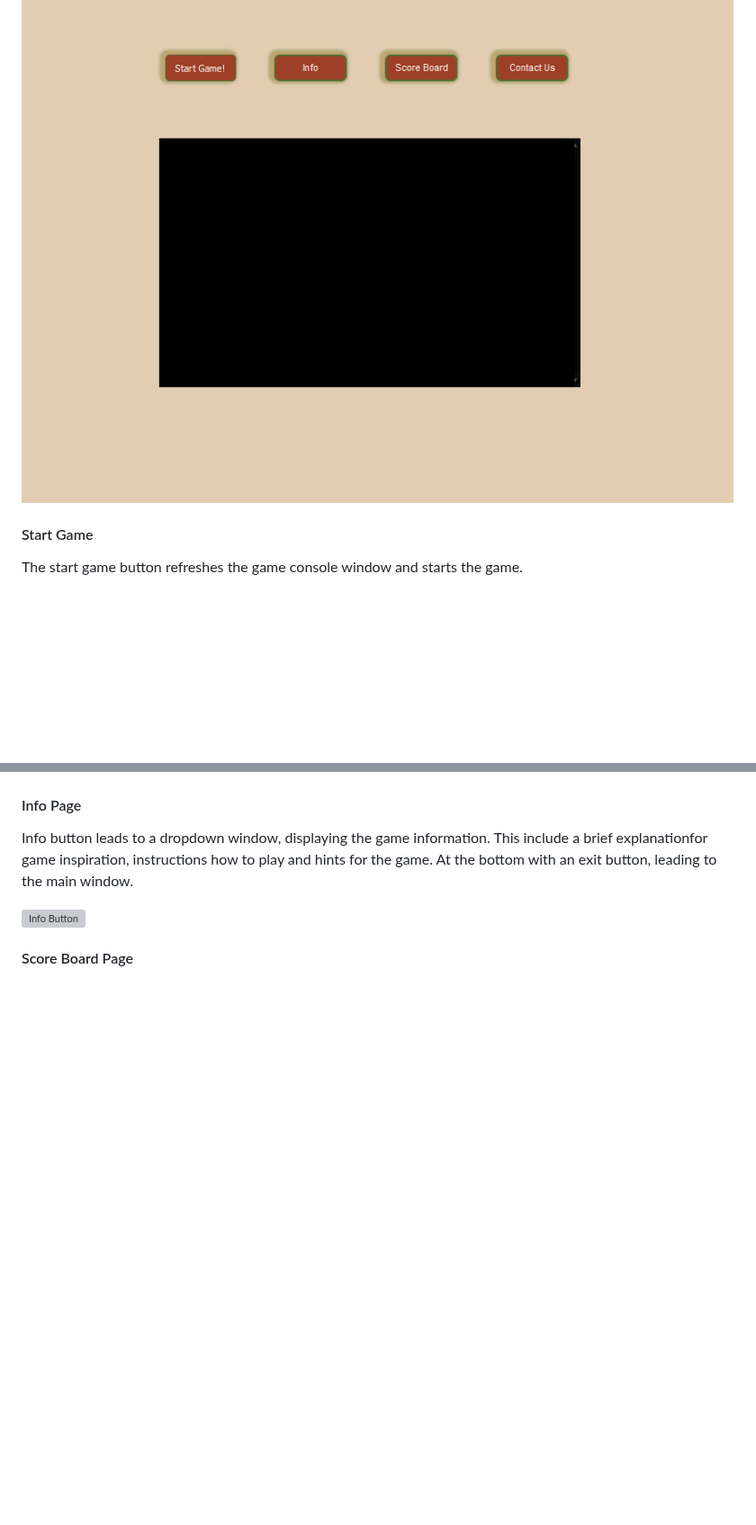
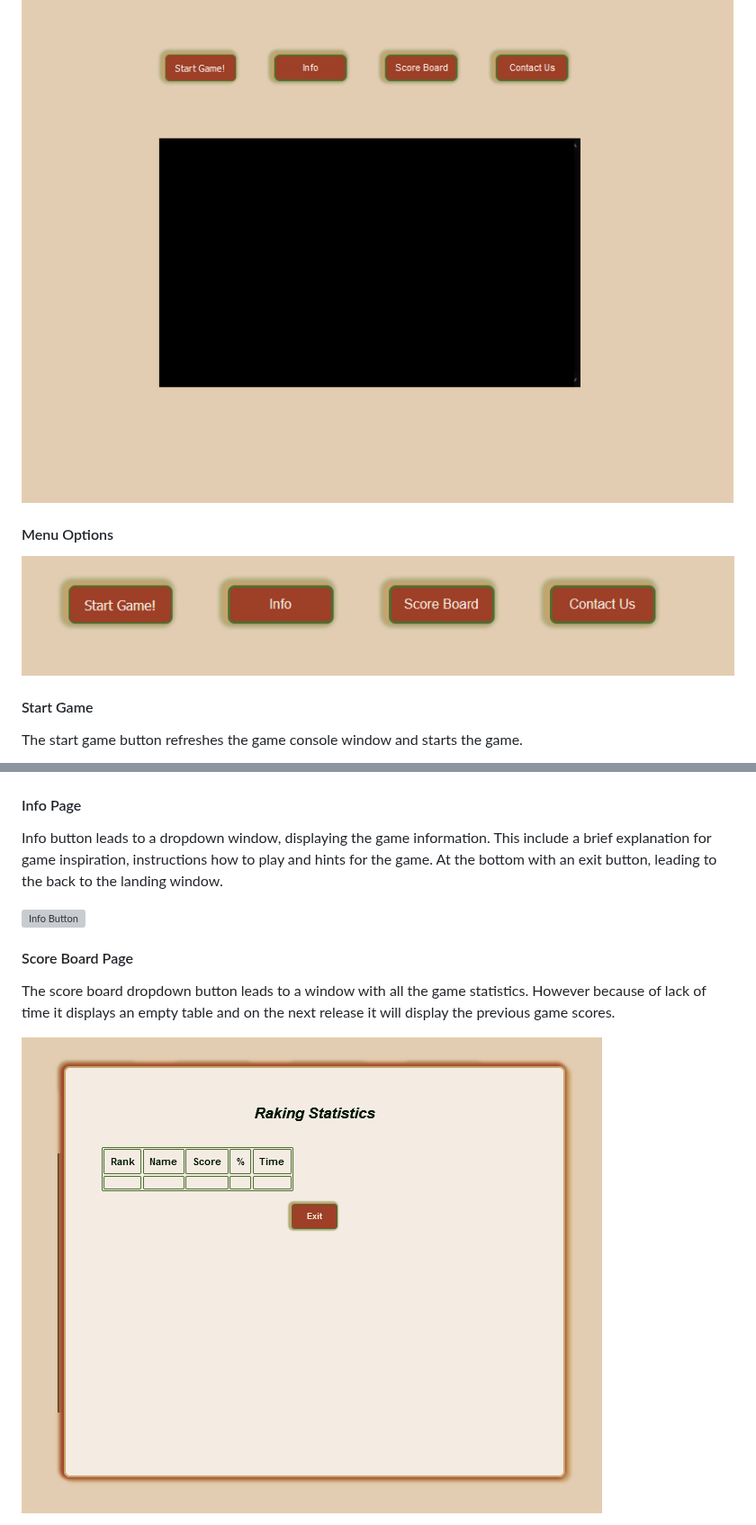
Before and after one commit to Code-Institute-Submissions/Cy-2-30-QuizGamePP3-, a Markdown page: README.md, 2 parts joined by grey strips. Shown at 90% size. Rendered like a GitHub page; folded sections open; blank space fills up the shorter version; grey boxes are pictures that could not be loaded.

```diff
--- a/README.md
+++ b/README.md
@@ -143,6 +141,10 @@ The game lands on the game window with the menu buttons above the game console.
 #### Landing Window
 
 ![Opening Page](assets/images/finallook/gameopening.PNG)
+
+#### Menu Options
+
+![Menu Buttons](assets/images/finallook/menubuttons.PNG)
 
 #### Start Game
 
@@ -151,11 +153,13 @@ The start game button refreshes the game console window and starts the game.
 ![Start Game Button ](assets/images/finallook/startbutton.PNG)
 
 #### Info Page
-Info button leads to a dropdown window, displaying the game information. This include a brief explanationfor game inspiration, instructions how to play and hints for the game. At the bottom with an exit button, leading to the main window.
+Info button leads to a dropdown window, displaying the game information. This include a brief explanation for game inspiration, instructions how to play and hints for the game. At the bottom with an exit button, leading to the back to the landing window.
 
 ![Info Button](assets/images/finallook/infobutton.PNG)
 
 #### Score Board Page
 
+The score board dropdown button leads to a window with all the game statistics. However because of lack of time it displays an empty table and on the next release it will display the previous game scores.
 
+![Score Board Button](assets/images/finallook/scoreboardbutton.PNG)
 
```
Also changed, not shown: other parts of README.md (+16 -13 lines).
